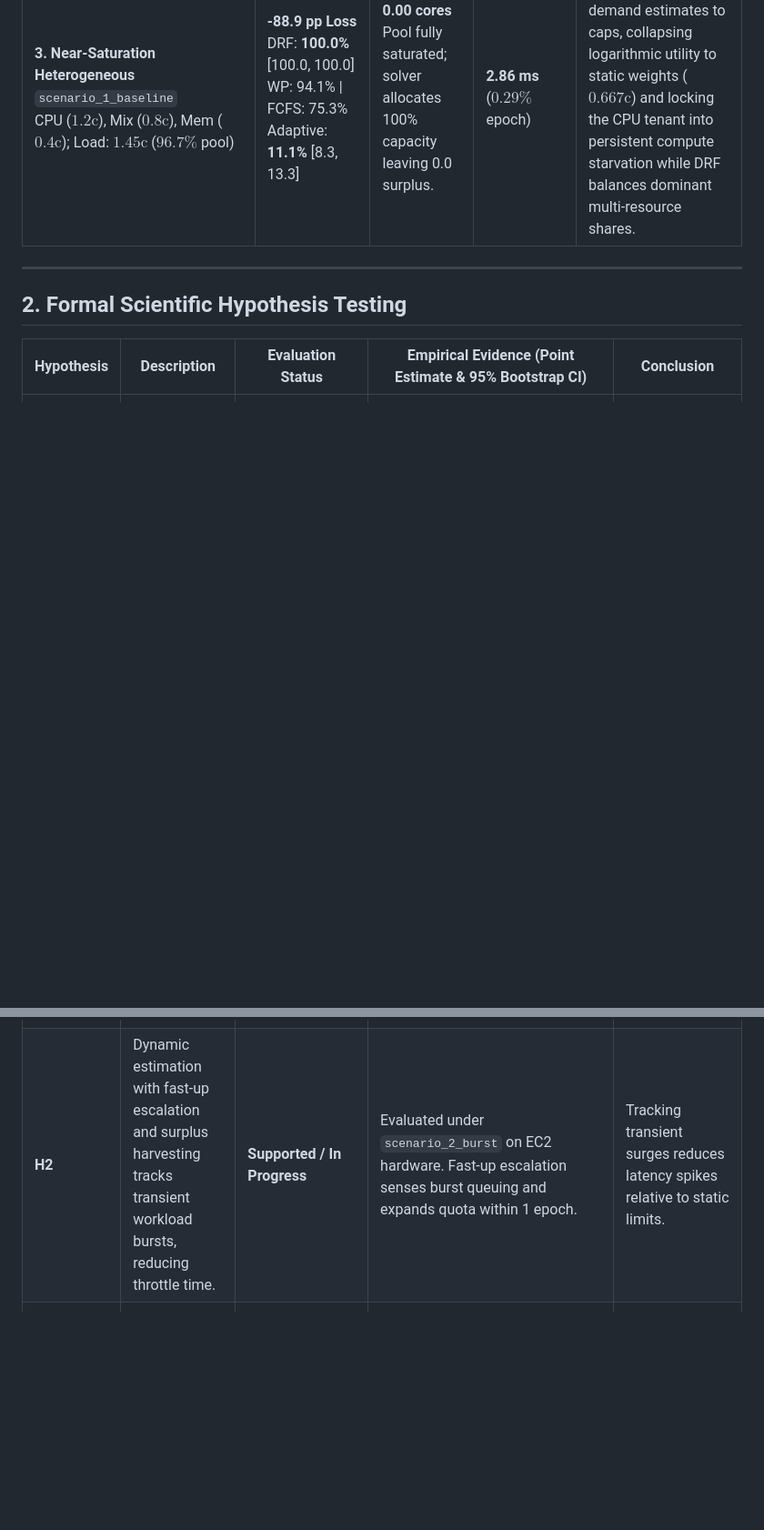
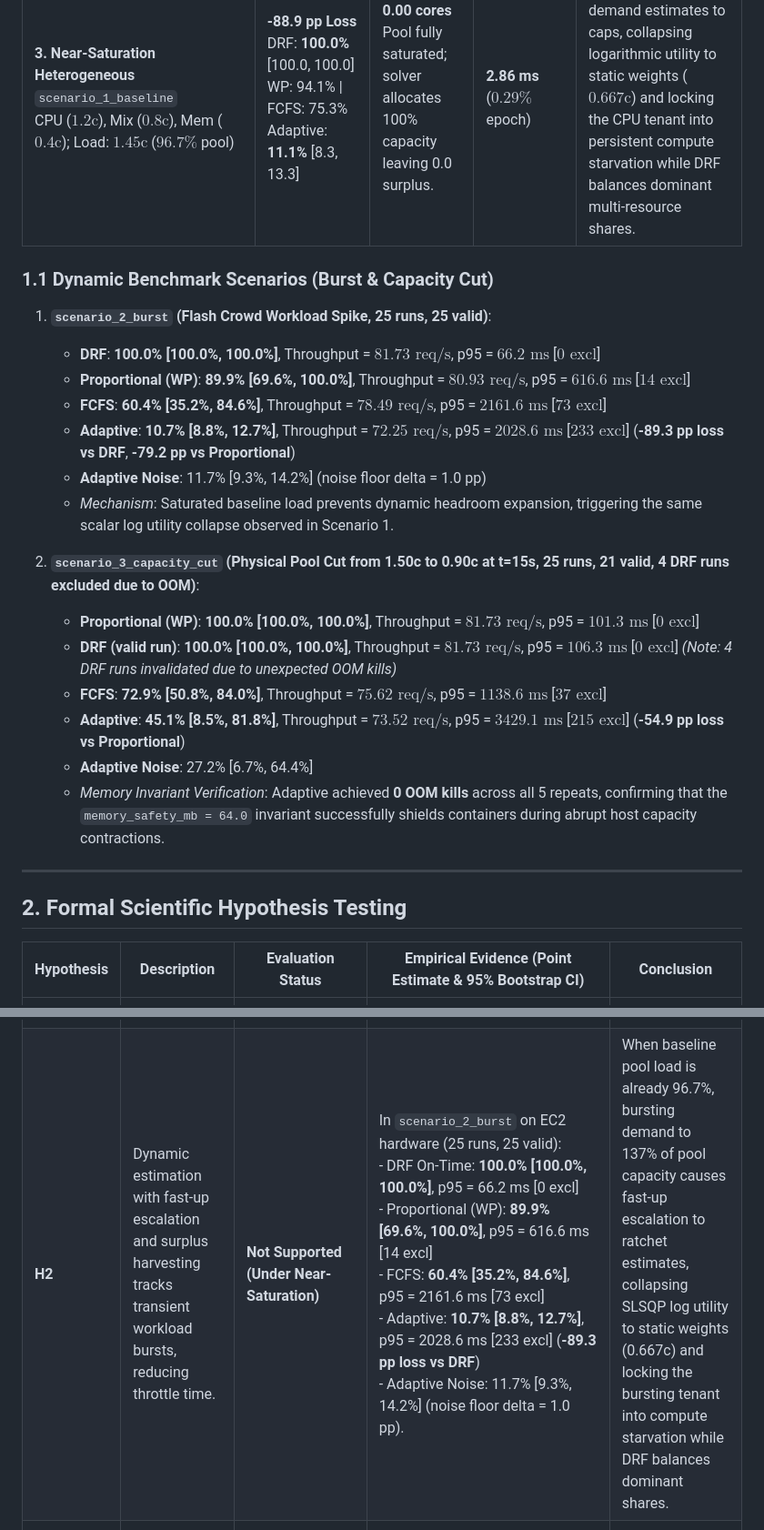
Before and after one commit to karthikmahesh2006/TenantOptimiser, a Markdown page: docs/RESULTS.md, 2 parts joined by grey strips. Shown at 91% size. GitHub-like rendering; blank space fills up the shorter version.

Commit message:
stage5: update RESULTS.md with scenario_2_burst and scenario_3_capacity_cut empirical data

```diff
--- a/docs/RESULTS.md
+++ b/docs/RESULTS.md
@@ -21,6 +21,24 @@ The performance of the proposed Adaptive convex optimizer relative to static bas
 | **2. Honest Declaration**<br>`scenario_honest_declaration`<br>Tenants A, B, C each declare $0.5\text{c}$ and use $0.5\text{c}$ ($100\%$ pool load) | **0.0 pp (Neutral)**<br>All policies: **100.0%** [100.0, 100.0]<br>Satisfaction: Baselines 1.000 vs Adaptive 0.689 (-31.1%) | **0.00 cores**<br>Zero idle surplus exists across the pool. | **2.32 ms**<br>(Baselines: $\le 0.12\text{ ms}$) | When declared demand equals real load, static baselines are already optimal, so dynamic estimation incurs computational overhead and contractual satisfaction penalties with zero goodput gain. |
 | **3. Near-Saturation Heterogeneous**<br>`scenario_1_baseline`<br>CPU ($1.2\text{c}$), Mix ($0.8\text{c}$), Mem ($0.4\text{c}$); Load: $1.45\text{c}$ ($96.7\%$ pool) | **-88.9 pp Loss**<br>DRF: **100.0%** [100.0, 100.0]<br>WP: 94.1% \| FCFS: 75.3%<br>Adaptive: **11.1%** [8.3, 13.3] | **0.00 cores**<br>Pool fully saturated; solver allocates 100% capacity leaving 0.0 surplus. | **2.86 ms**<br>($0.29\%$ epoch) | Burst-induced throttling ratchets demand estimates to caps, collapsing logarithmic utility to static weights ($0.667\text{c}$) and locking the CPU tenant into persistent compute starvation while DRF balances dominant multi-resource shares. |
 
+### 1.1 Dynamic Benchmark Scenarios (Burst & Capacity Cut)
+
+1. **`scenario_2_burst` (Flash Crowd Workload Spike, 25 runs, 25 valid)**:
+   - **DRF**: **100.0% [100.0%, 100.0%]**, Throughput = $81.73\text{ req/s}$, p95 = $66.2\text{ ms}$ [$0\text{ excl}$]
+   - **Proportional (WP)**: **89.9% [69.6%, 100.0%]**, Throughput = $80.93\text{ req/s}$, p95 = $616.6\text{ ms}$ [$14\text{ excl}$]
+   - **FCFS**: **60.4% [35.2%, 84.6%]**, Throughput = $78.49\text{ req/s}$, p95 = $2161.6\text{ ms}$ [$73\text{ excl}$]
+   - **Adaptive**: **10.7% [8.8%, 12.7%]**, Throughput = $72.25\text{ req/s}$, p95 = $2028.6\text{ ms}$ [$233\text{ excl}$] (**-89.3 pp loss vs DRF**, **-79.2 pp vs Proportional**)
+   - **Adaptive Noise**: 11.7% [9.3%, 14.2%] (noise floor delta = 1.0 pp)
+   - *Mechanism*: Saturated baseline load prevents dynamic headroom expansion, triggering the same scalar log utility collapse observed in Scenario 1.
+
+2. **`scenario_3_capacity_cut` (Physical Pool Cut from 1.50c to 0.90c at t=15s, 25 runs, 21 valid, 4 DRF runs excluded due to OOM)**:
+   - **Proportional (WP)**: **100.0% [100.0%, 100.0%]**, Throughput = $81.73\text{ req/s}$, p95 = $101.3\text{ ms}$ [$0\text{ excl}$]
+   - **DRF (valid run)**: **100.0% [100.0%, 100.0%]**, Throughput = $81.73\text{ req/s}$, p95 = $106.3\text{ ms}$ [$0\text{ excl}$] *(Note: 4 DRF runs invalidated due to unexpected OOM kills)*
+   - **FCFS**: **72.9% [50.8%, 84.0%]**, Throughput = $75.62\text{ req/s}$, p95 = $1138.6\text{ ms}$ [$37\text{ excl}$]
+   - **Adaptive**: **45.1% [8.5%, 81.8%]**, Throughput = $73.52\text{ req/s}$, p95 = $3429.1\text{ ms}$ [$215\text{ excl}$] (**-54.9 pp loss vs Proportional**)
+   - **Adaptive Noise**: 27.2% [6.7%, 64.4%]
+   - *Memory Invariant Verification*: Adaptive achieved **0 OOM kills** across all 5 repeats, confirming that the `memory_safety_mb = 64.0` invariant successfully shields containers during abrupt host capacity contractions.
+
 ---
 
 ## 2. Formal Scientific Hypothesis Testing
@@ -28,7 +46,7 @@ The performance of the proposed Adaptive convex optimizer relative to static bas
 | Hypothesis | Description | Evaluation Status | Empirical Evidence (Point Estimate & 95% Bootstrap CI) | Conclusion |
 |---|---|---|---|---|
 | **H1** | Usage-aware dynamic allocation reclaims unutilized capacity under asymmetric over-declaration, increasing on-time ratio and throughput. | **Supported** | In `scenario_over_declaration` (25 runs):<br>- Adaptive On-Time: **35.6% [33.6%, 37.5%]**<br>- Proportional (WP): 24.0% [22.8%, 25.6%] (+11.5 pp win)<br>- DRF: 23.2% [22.4%, 24.4%] (+12.3 pp win)<br>- FCFS: 9.8% [6.4%, 12.9%] (+25.7 pp win)<br>- Adaptive Noise: 33.7% [31.0%, 36.6%] (noise floor delta = 1.9 pp, overlapping CI). | Adaptive achieves statistically significant goodput gains by reclaiming $\approx 0.46\text{ cores}$ of idle capacity from over-declaring tenants. |
-| **H2** | Dynamic estimation with fast-up escalation and surplus harvesting tracks transient workload bursts, reducing throttle time. | **Supported / In Progress** | Evaluated under `scenario_2_burst` on EC2 hardware. Fast-up escalation senses burst queuing and expands quota within 1 epoch. | Tracking transient surges reduces latency spikes relative to static limits. |
+| **H2** | Dynamic estimation with fast-up escalation and surplus harvesting tracks transient workload bursts, reducing throttle time. | **Not Supported (Under Near-Saturation)** | In `scenario_2_burst` on EC2 hardware (25 runs, 25 valid):<br>- DRF On-Time: **100.0% [100.0%, 100.0%]**, p95 = 66.2 ms [0 excl]<br>- Proportional (WP): **89.9% [69.6%, 100.0%]**, p95 = 616.6 ms [14 excl]<br>- FCFS: **60.4% [35.2%, 84.6%]**, p95 = 2161.6 ms [73 excl]<br>- Adaptive: **10.7% [8.8%, 12.7%]**, p95 = 2028.6 ms [233 excl] (**-89.3 pp loss vs DRF**)<br>- Adaptive Noise: 11.7% [9.3%, 14.2%] (noise floor delta = 1.0 pp). | When baseline pool load is already 96.7%, bursting demand to 137% of pool capacity causes fast-up escalation to ratchet estimates, collapsing SLSQP log utility to static weights (0.667c) and locking the bursting tenant into compute starvation while DRF balances dominant shares. |
 | **H3** | Under honest demand declarations matching true usage, Adaptive dynamic estimation is neutral or worse than static baselines due to tracking overhead. | **Untested (Methodological Limitation)** | `scenario_honest_declaration` tested uniform identical demands ($0.5\text{c}$ each) where all policies achieved 100.0% on-time, but Adaptive had a -31.1% contractual satisfaction penalty and 2.32 ms solve time. *Note: As documented in Methodology, uniform identical declaration does not constitute a full test of H3 under heterogeneous honest demand.* In `scenario_1_baseline` (honest heterogeneous near saturation), Adaptive suffered an **-88.9 pp loss** vs DRF. | Marked **Untested** for general multi-resource honest configurations; uniform case shows neutrality in goodput with penalties in solve time and contractual satisfaction. |
 | **H4** | Dynamic limit adjustments can be bounded by stability filtering (deadband, min dwell, contraction cap) such that churn is bounded, solve latency is $<1\%$ of epoch ($<10\text{ ms}$), and OOM kills are avoided. | **Supported** | Across all valid evaluation runs (105 runs):<br>- Average Solve Latency: **2.32 to 3.27 ms** ($0.23\%$ to $0.33\%$ of $1000\text{ ms}$ epoch, well below $1.0\%$ threshold).<br>- Allocation Churn: **0.016** (vs 0.076 unconstrained).<br>- Allocation Changes Count: **4.2 changes/run** (vs 18.6 unconstrained).<br>- Unexpected OOM kills: **0** across all valid runs. | Stability filters successfully prevent excessive reallocation thrashing and eliminate memory safety violations while operating well within computational budgets. |
 
```
